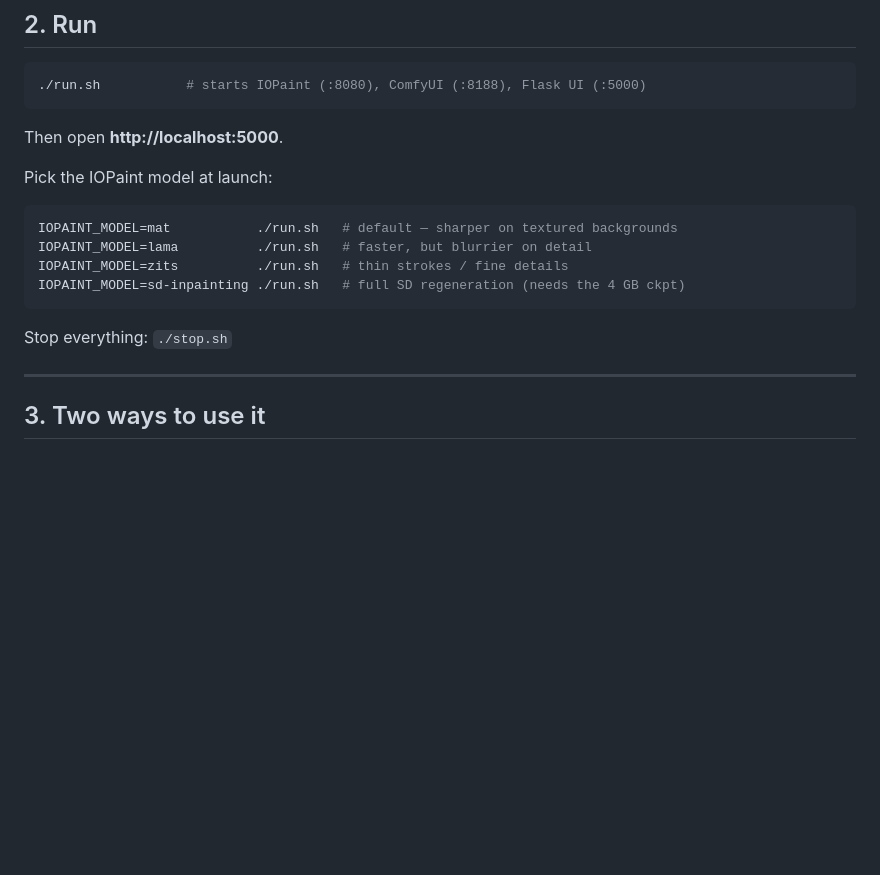
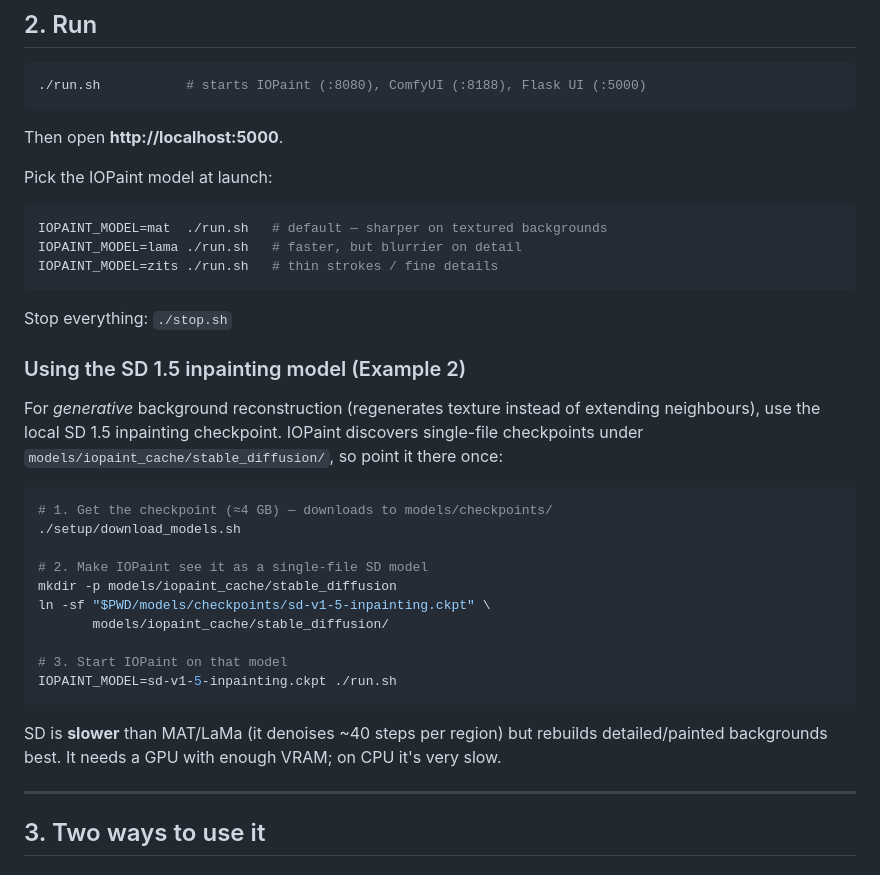
Before and after one commit to nikhilcherry/image-text-editor, a Markdown page: README.md, the part around one of its changes. GitHub-like rendering; blank space fills up the shorter version.

````diff
--- a/README.md
+++ b/README.md
@@ -127,13 +155,36 @@ Then open **http://localhost:5000**.
 Pick the IOPaint model at launch:
 
 ```bash
-IOPAINT_MODEL=mat           ./run.sh   # default — sharper on textured backgrounds
-IOPAINT_MODEL=lama          ./run.sh   # faster, but blurrier on detail
-IOPAINT_MODEL=zits          ./run.sh   # thin strokes / fine details
-IOPAINT_MODEL=sd-inpainting ./run.sh   # full SD regeneration (needs the 4 GB ckpt)
+IOPAINT_MODEL=mat  ./run.sh   # default — sharper on textured backgrounds
+IOPAINT_MODEL=lama ./run.sh   # faster, but blurrier on detail
+IOPAINT_MODEL=zits ./run.sh   # thin strokes / fine details
 ```
 
 Stop everything: `./stop.sh`
+
+### Using the SD 1.5 inpainting model (Example 2)
+
+For *generative* background reconstruction (regenerates texture instead of
+extending neighbours), use the local SD 1.5 inpainting checkpoint. IOPaint
+discovers single-file checkpoints under
+`models/iopaint_cache/stable_diffusion/`, so point it there once:
+
+```bash
+# 1. Get the checkpoint (≈4 GB) — downloads to models/checkpoints/
+./setup/download_models.sh
+
+# 2. Make IOPaint see it as a single-file SD model
+mkdir -p models/iopaint_cache/stable_diffusion
+ln -sf "$PWD/models/checkpoints/sd-v1-5-inpainting.ckpt" \
+       models/iopaint_cache/stable_diffusion/
+
+# 3. Start IOPaint on that model
+IOPAINT_MODEL=sd-v1-5-inpainting.ckpt ./run.sh
+```
+
+SD is **slower** than MAT/LaMa (it denoises ~40 steps per region) but rebuilds
+detailed/painted backgrounds best. It needs a GPU with enough VRAM; on CPU it's
+very slow.
 
 ---
 
````
Also changed, not shown: other parts of README.md (+28 -0 lines), examples/sd_after.png (added), examples/sd_before.png (added), 2 other files.
